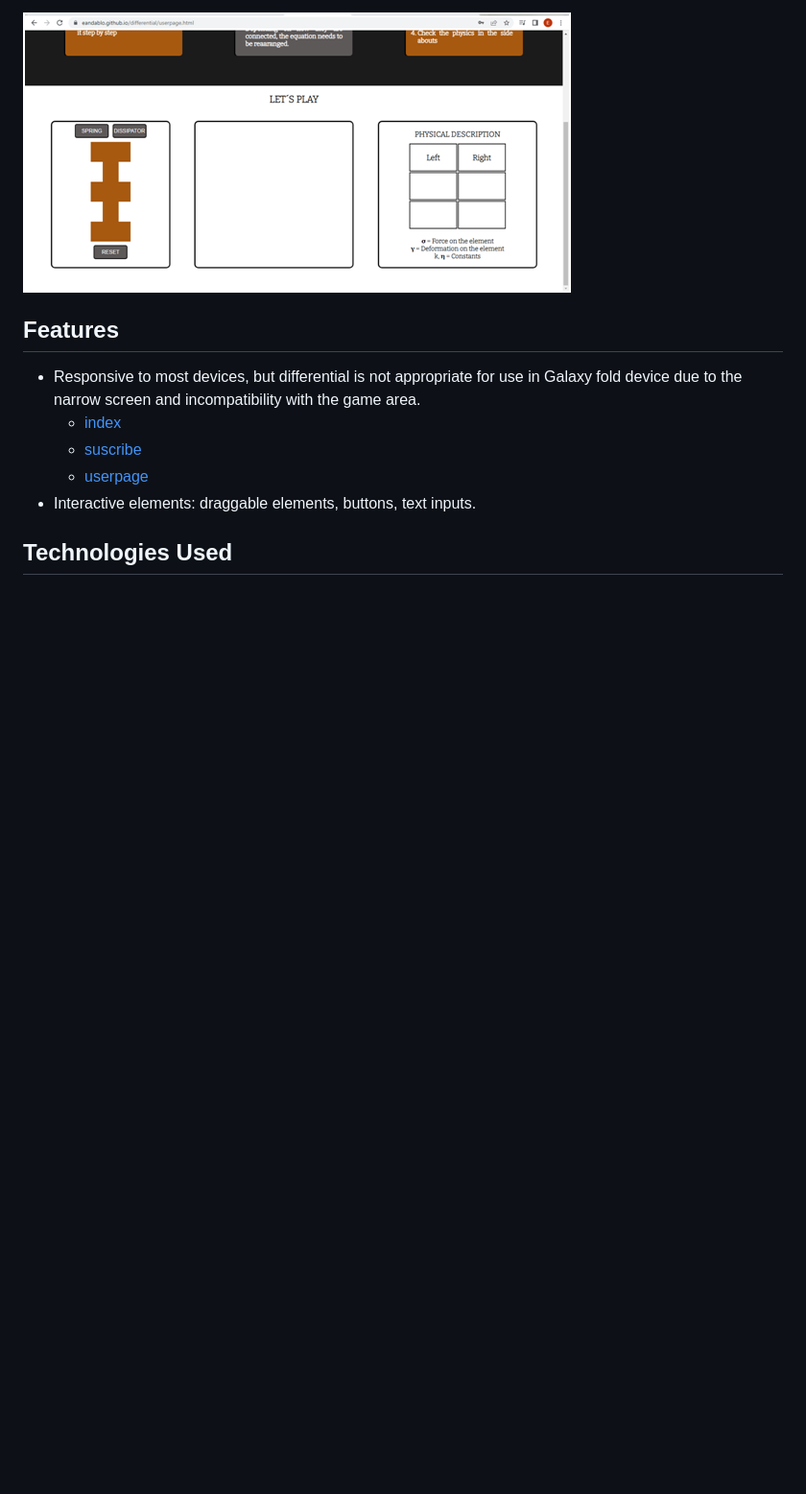
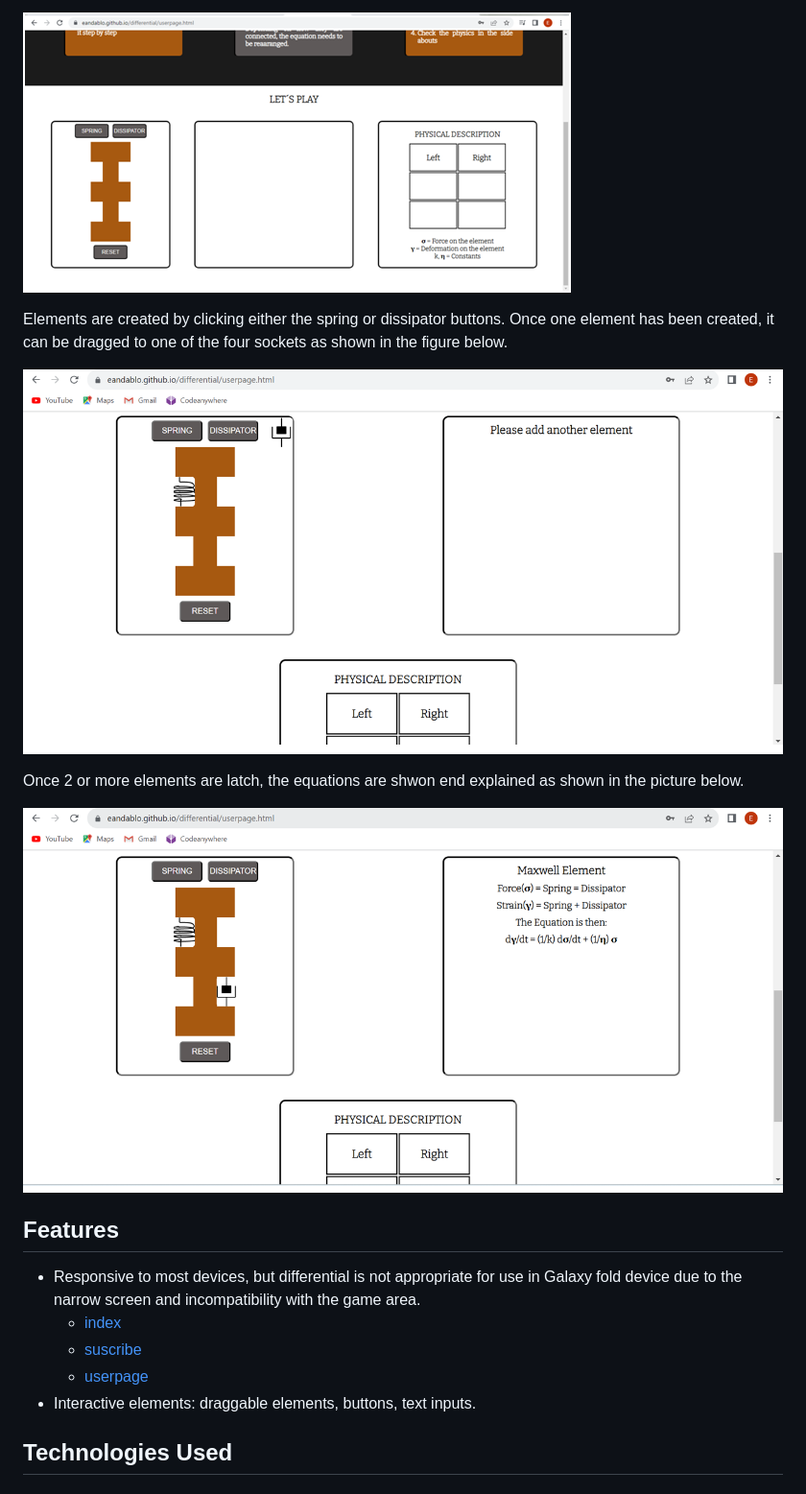
Before and after one commit to eandablo/differential, a Markdown page: README.md, the part around the change. Shown: that part at 96% size. Rendered like a GitHub page; pictures changed too: assets/images/game_2.png (added), assets/images/game_3.png (added); blank space fills up the shorter version.

Commit message:
add new images to readme file to show game area elements

```diff
--- a/README.md
+++ b/README.md
@@ -78,6 +78,14 @@ The next section it the decription of the game. This contains three sections: De
 The last section contains the game. The left about contains the actual playground with a docking area to latch elements you can produce by clicking on the top buttons. In the desktop version you can drag the elements to the sockets and the element will latch at proximity to the point. To reset the game simple click the reset button at the bottom. The center and left about contains the updated equation and physics descriing the right about  respectively.
 
 ![gamearea_surface](assets/images/game_area_website.png)
+
+Elements are created by clicking either the spring or dissipator buttons. Once one element has been created, it can be dragged to one of the four sockets as shown in the figure below.
+
+![gamearea_elements](assets/images/game_2.png)
+
+Once 2 or more elements are latch, the equations are shwon end explained as shown in the picture below.
+
+![gamerea_equation](assets/images/game_3.png)
 
 ## Features
 
```
